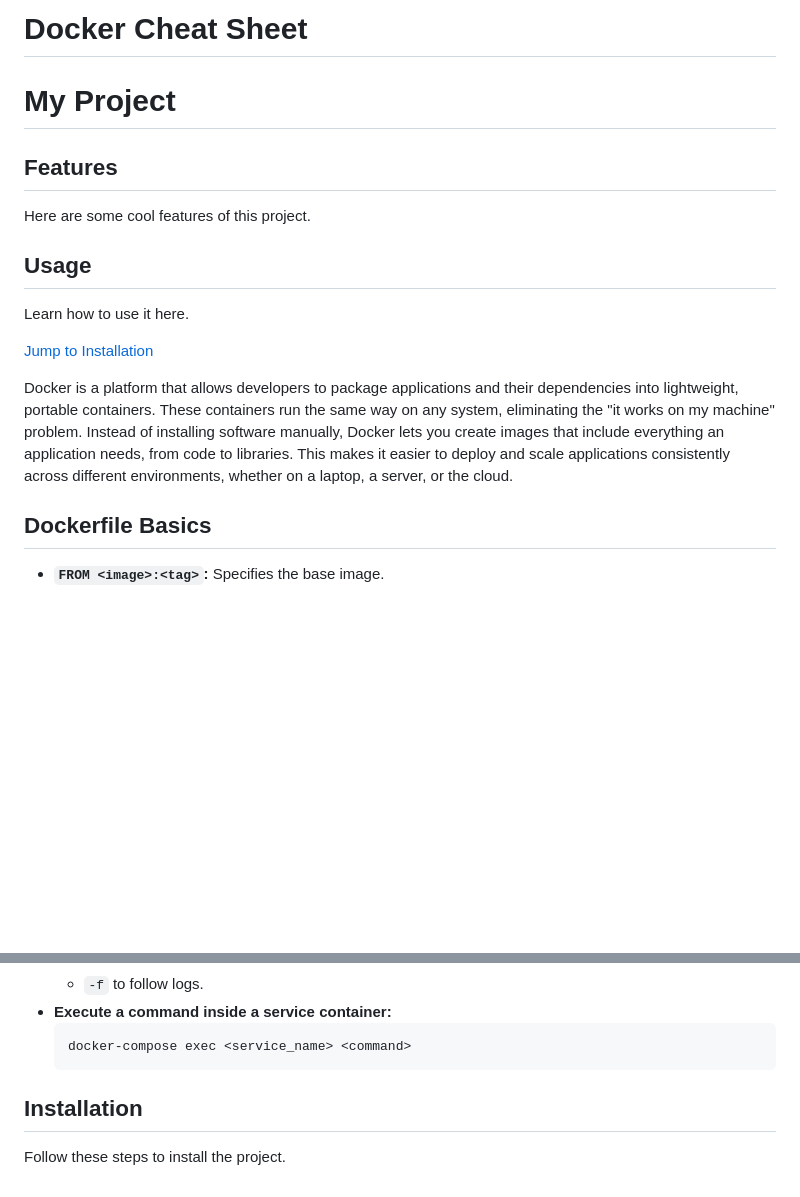
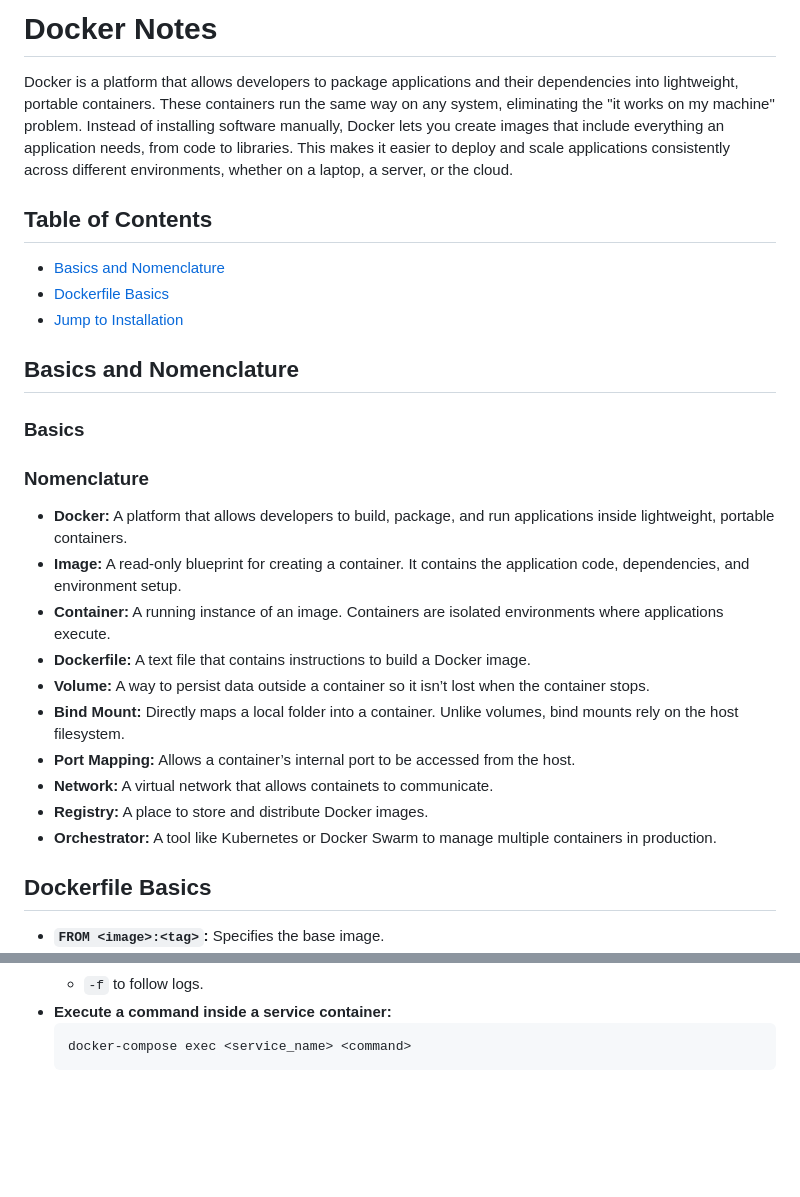
Before and after one commit to GustavoAPS/Knowledge, a Markdown page: Docker/README.md, 2 parts joined by grey strips. Rendered like a GitHub page; blank space fills up the shorter version.

````diff
--- a/Docker/README.md
+++ b/Docker/README.md
@@ -1,17 +1,30 @@
-# Docker Cheat Sheet
-
-# My Project
-
-## Features
-Here are some cool features of this project.
-
-## Usage
-Learn how to use it here.
-
-[Jump to Installation](#installation)
-
+# Docker Notes
 
 Docker is a platform that allows developers to package applications and their dependencies into lightweight, portable containers. These containers run the same way on any system, eliminating the "it works on my machine" problem. Instead of installing software manually, Docker lets you create images that include everything an application needs, from code to libraries. This makes it easier to deploy and scale applications consistently across different environments, whether on a laptop, a server, or the cloud.
+
+## Table of Contents
+
+- [Basics and Nomenclature](#basics_and_nomenclature)
+- [Dockerfile Basics](#dockerfile_basics)
+- [Jump to Installation](#installation)
+
+## Basics and Nomenclature
+
+### Basics
+
+### Nomenclature
+- **Docker:** A platform that allows developers to build, package, and run applications inside lightweight, portable containers.
+- **Image:** A read-only blueprint for creating a container. It contains the application code, dependencies, and environment setup.
+- **Container:** A running instance of an image. Containers are isolated environments where applications execute.
+- **Dockerfile:** A text file that contains instructions to build a Docker image.
+- **Volume:** A way to persist data outside a container so it isn’t lost when the container stops.
+- **Bind Mount:** Directly maps a local folder into a container. Unlike volumes, bind mounts rely on the host filesystem.
+- **Port Mapping:** Allows a container’s internal port to be accessed from the host.
+- **Network:** A virtual network that allows containets to communicate.
+- **Registry:** A place to store and distribute Docker images.
+- **Orchestrator:** A tool like Kubernetes or Docker Swarm to manage multiple containers in production.
+
+###
 
 ## Dockerfile Basics
 
@@ -168,6 +181,3 @@ Docker is a platform that allows developers to package applications and their de
     ```bash
     docker-compose exec <service_name> <command>
     ```
-
-## Installation
-Follow these steps to install the project.
````
